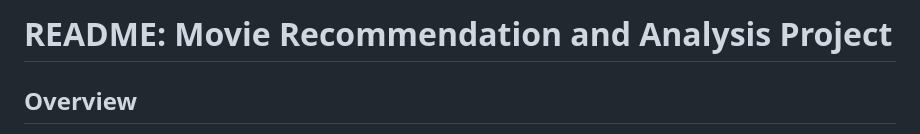
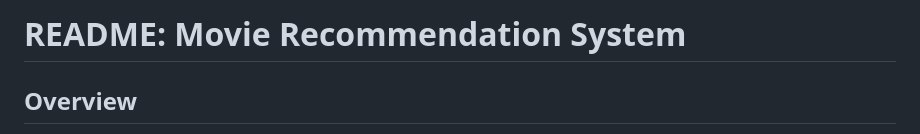
Before and after one commit to AndrewJ79/Movie_Recommendation_System, a Markdown page: README.md, the part around the change. Rendered like a GitHub page.

```diff
--- a/README.md
+++ b/README.md
@@ -1,4 +1,4 @@
-# README: Movie Recommendation and Analysis Project
+# README: Movie Recommendation System
 ## Overview
 
 This project implements a Movie Recommendation System using both
```
